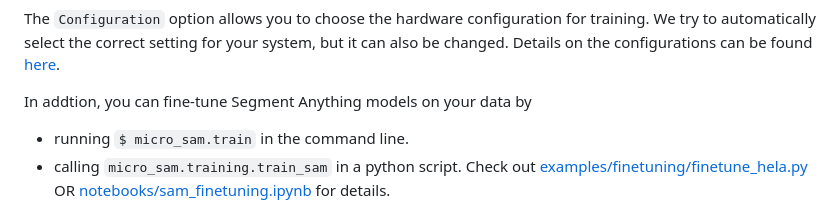
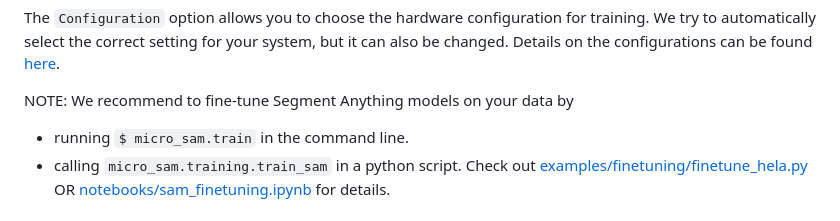
Before and after one commit to computational-cell-analytics/micro-sam, a Markdown page: doc/annotation_tools.md, the part around the change. Rendered like a GitHub page.

Commit message:
Update finetuning recommendation comment

```diff
--- a/doc/annotation_tools.md
+++ b/doc/annotation_tools.md
@@ -147,6 +147,6 @@ You can select the label data via `Path to labels` and `Label data key`, followi
 
 The `Configuration` option allows you to choose the hardware configuration for training. We try to automatically select the correct setting for your system, but it can also be changed. Details on the configurations can be found [here](#training-your-own-model).
 
-In addtion, you can fine-tune Segment Anything models on your data by
+NOTE: We recommend to fine-tune Segment Anything models on your data by
 - running `$ micro_sam.train` in the command line.
 - calling `micro_sam.training.train_sam` in a python script. Check out [examples/finetuning/finetune_hela.py](https://github.com/computational-cell-analytics/micro-sam/blob/master/examples/finetuning/finetune_hela.py) OR [notebooks/sam_finetuning.ipynb](https://github.com/computational-cell-analytics/micro-sam/blob/master/notebooks/sam_finetuning.ipynb) for details.
```
